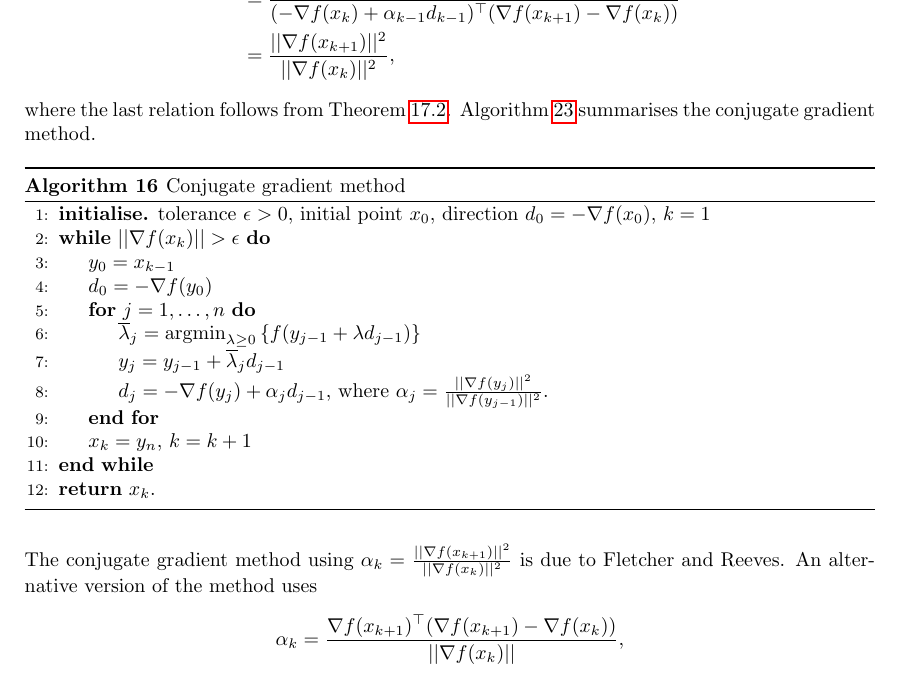
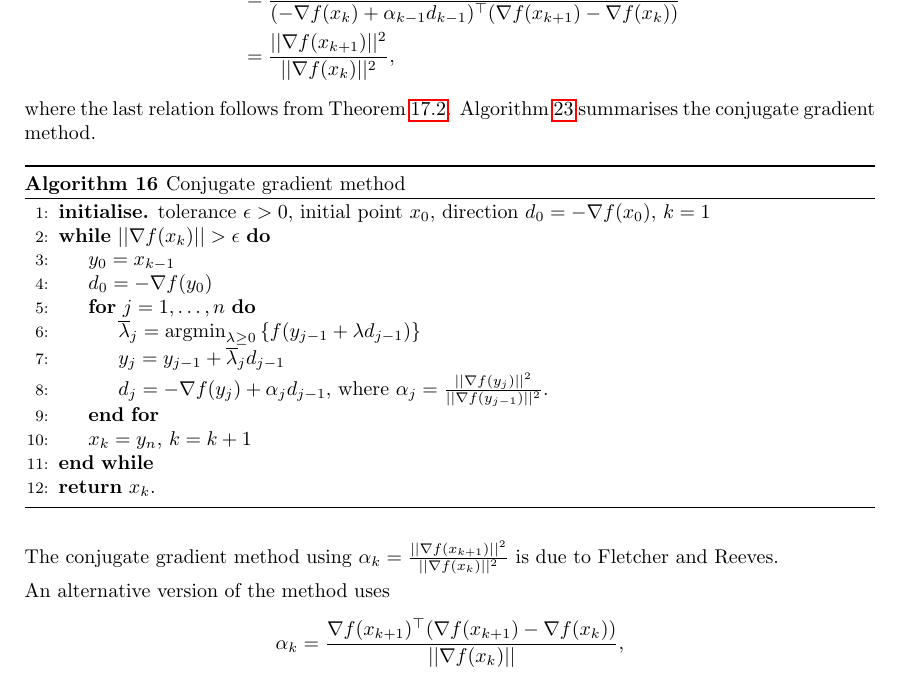
Before and after one commit to gamma-opt/optimisation-notes, a LaTeX thesis (src/optimisation-notes.tex, which reads src/part_2/chapter_6/chapter_2-6.tex): part of page 243 of 303, cut so that both start at the same text. Compiled offline with pdfLaTeX.

Commit message:
Update TODO tags

```diff
--- a/src/part_2/chapter_6/chapter_2-6.tex
+++ b/src/part_2/chapter_6/chapter_2-6.tex
@@ -124,7 +124,9 @@ Notice that, since $\nabla f(x_{k+1}) - \nabla f(x_k) = H(x_{k+1} - x_k) = \lamb
 	&= \frac{\nabla f(x_{k+1})^\top (\nabla f(x_{k+1}) - \nabla f(x_k))}{(- \nabla f(x_k) + \alpha_{k-1}d_{k-1})^\top (\nabla f(x_{k+1}) - \nabla f(x_k))} \\
 	&= \frac{||\nabla f(x_{k+1})||^2}{||\nabla f(x_k)||^2},
 \end{align*}
-where the last relation follows from Theorem \ref{thm:conj_prop}. Algorithm \ref{Alg2} summarises the conjugate gradient method. % TODO: Figure out how to explain that \nabla f(x_{k+1})\dot \nabla f(x_k) = 0.
+where the last relation follows from Theorem \ref{thm:conj_prop}. Algorithm \ref{Alg2} summarises the conjugate gradient method.
+
+% TODO: Chp17: Figure out how to explain that \nabla f(x_{k+1})\dot \nabla f(x_k) = 0.
 
 \begin{algorithm}[H]
 \caption{Conjugate gradient method} \label{Alg2}
@@ -144,7 +146,9 @@ where the last relation follows from Theorem \ref{thm:conj_prop}. Algorithm \ref
 \end{algorithmic}
 \end{algorithm}
 
-The conjugate gradient method using $\alpha_k = \frac{||\nabla f(x_{k+1})||^2}{||\nabla f(x_k)||^2}$ is due to Fletcher and Reeves. %TODO: citation
+The conjugate gradient method using $\alpha_k = \frac{||\nabla f(x_{k+1})||^2}{||\nabla f(x_k)||^2}$ is due to Fletcher and Reeves.
+
+%TODO: Chp17: citation
 	An alternative version of the method uses
 	%
 	\begin{align*}
```
Also changed, not shown: src/part_1/chapter_10/chapter_1-10.tex (+1 -1 lines), src/part_1/chapter_11/chapter_1-11.tex (+1 -1 lines), src/part_1/chapter_3/chapter_1-3.tex (+3 -3 lines), src/part_1/chapter_4/chapter_1-4.tex (+3 -3 lines), src/part_1/chapter_5/chapter_1-5.tex (+1 -1 lines), src/part_1/chapter_6/chapter_1-6.tex (+5 -5 lines), src/part_1/chapter_7/chapter_1-7.tex (+1 -1 lines), src/part_1/chapter_8/chapter_1-8.tex (+1 -1 lines), src/part_1/chapter_9/chapter_1-9.tex (+2 -2 lines).
